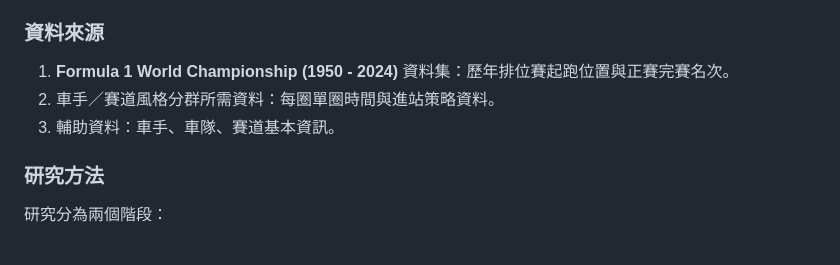
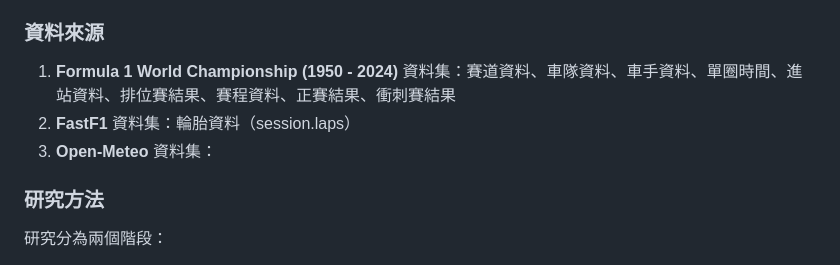
Before and after one commit to sean0517/DSSI2026-group-7, a Markdown page: econ-5166-student-kit/report/proposal.md, the part around the change. Drawn GitHub-style.

Commit message:
Update proposal

```diff
--- a/econ-5166-student-kit/report/proposal.md
+++ b/econ-5166-student-kit/report/proposal.md
@@ -33,9 +33,9 @@ B12303006 林丞翊
 
 ### 資料來源
 
-1. **Formula 1 World Championship (1950 - 2024)** 資料集：歷年排位賽起跑位置與正賽完賽名次。
-2. 車手／賽道風格分群所需資料：每圈單圈時間與進站策略資料。
-3. 輔助資料：車手、車隊、賽道基本資訊。
+1. **Formula 1 World Championship (1950 - 2024)** 資料集：賽道資料、車隊資料、車手資料、單圈時間、進站資料、排位賽結果、賽程資料、正賽結果、衝刺賽結果
+2. **FastF1** 資料集：輪胎資料（session.laps）
+3. **Open-Meteo** 資料集：
 
 ### 研究方法
 
```
